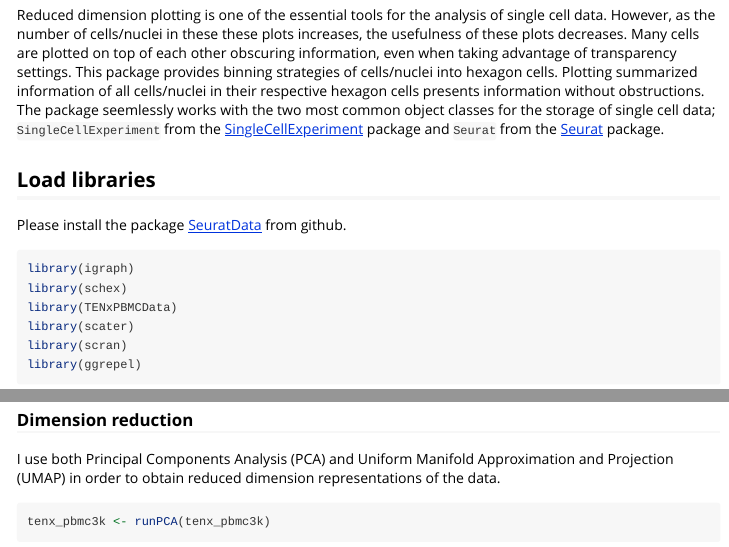
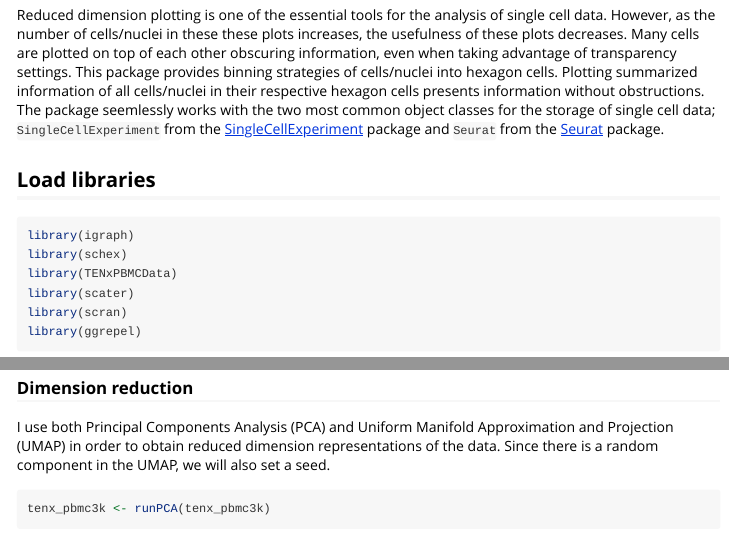
Before and after one commit to SaskiaFreytag/schex, an R Markdown document (vignettes/using_schex.Rmd): the page in a window 1100 px wide, from 110 px down, and a second part further down, joined at a grey line. Rendered offline with R 4.5, knitr and Pandoc, with nearby package versions; some code elsewhere in the file could not run offline.

Commit message:
fix mistakes related to vignettes

````diff
--- a/vignettes/using_schex.Rmd
+++ b/vignettes/using_schex.Rmd
@@ -30,9 +30,6 @@ of single cell data; `SingleCellExperiment` from the
 package and `Seurat` from the [Seurat](https://satijalab.org/seurat/) package.
 
 ## Load libraries
-
-Please install the package [SeuratData](https://github.com/satijalab/seurat-data)
-from github.
 
 ```{r setup, message=FALSE}
 library(igraph)
@@ -112,7 +109,8 @@ tenx_pbmc3k <- scater::normalize(tenx_pbmc3k)
 
 I use both Principal Components Analysis (PCA) and Uniform Manifold
 Approximation and Projection (UMAP) in order to obtain reduced dimension
-representations of the data.
+representations of the data. Since there is a random component in the UMAP, we
+will also set a seed.
 
 ```{r dim-red, message=FALSE, warning=FALSE}
 tenx_pbmc3k <- runPCA(tenx_pbmc3k)
````
Also changed, not shown: vignettes/Seurat_schex.Rmd (+2 -1 lines), vignettes/shiny_schex.Rmd (renamed from vignettes/shiny_schhex.Rmd), vignettes/using_schex.Rmd (1 more changed lines), 1 other file.
